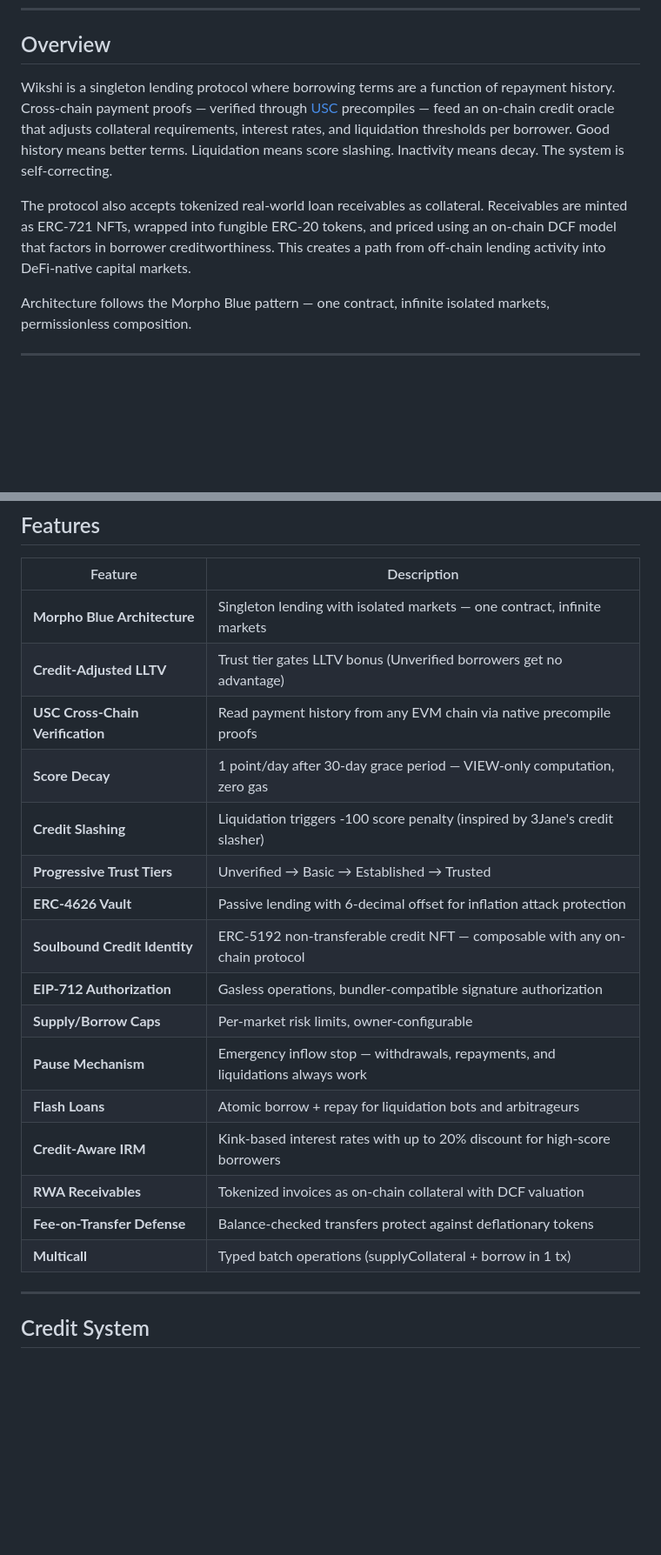
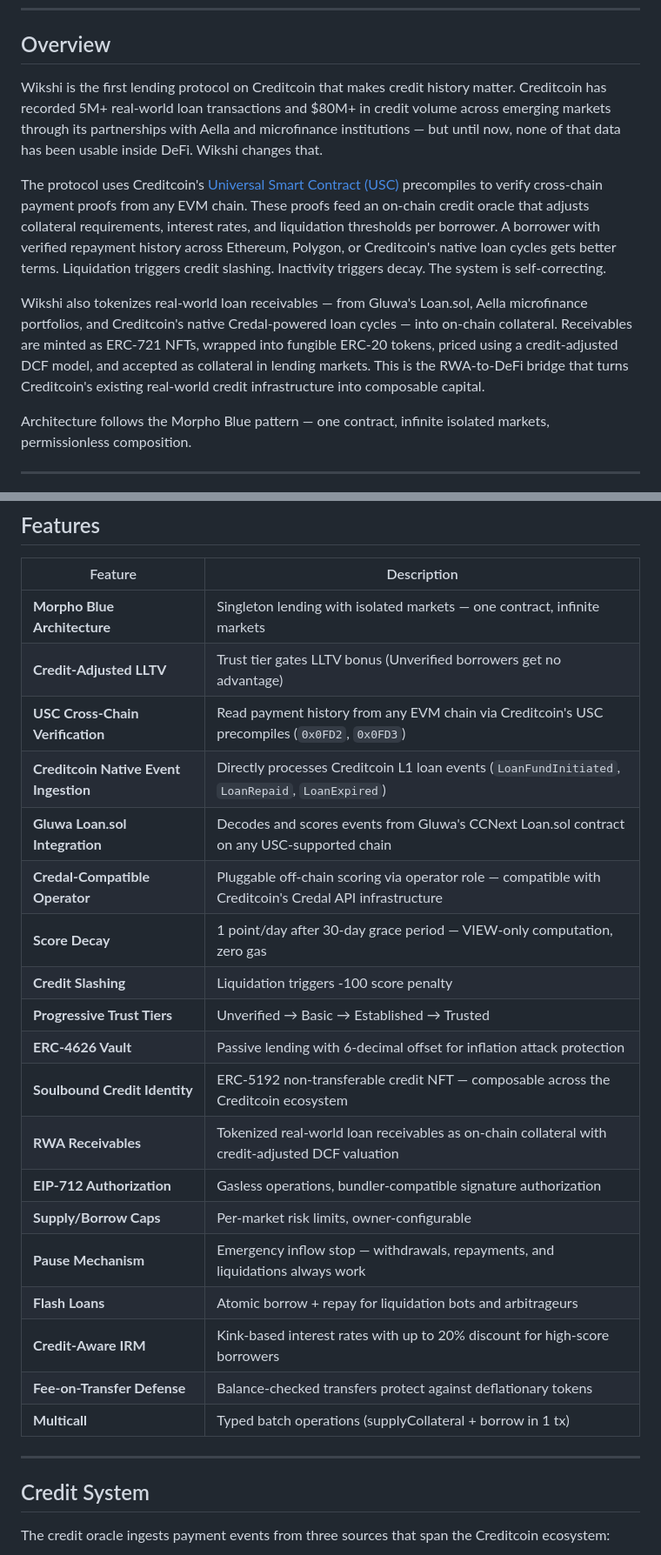
Before and after one commit to Miny-Labs/wikshi, a Markdown page: README.md, 2 parts joined by grey strips. Shown at 87% size. Rendered like a GitHub page; blank space fills up the shorter version.

````diff
--- a/README.md
+++ b/README.md
@@ -16,9 +16,11 @@
 
 ## Overview
 
-Wikshi is a singleton lending protocol where borrowing terms are a function of repayment history. Cross-chain payment proofs — verified through [USC](https://docs.creditcoin.org/) precompiles — feed an on-chain credit oracle that adjusts collateral requirements, interest rates, and liquidation thresholds per borrower. Good history means better terms. Liquidation means score slashing. Inactivity means decay. The system is self-correcting.
+Wikshi is the first lending protocol on Creditcoin that makes credit history matter. Creditcoin has recorded 5M+ real-world loan transactions and $80M+ in credit volume across emerging markets through its partnerships with Aella and microfinance institutions — but until now, none of that data has been usable inside DeFi. Wikshi changes that.
 
-The protocol also accepts tokenized real-world loan receivables as collateral. Receivables are minted as ERC-721 NFTs, wrapped into fungible ERC-20 tokens, and priced using an on-chain DCF model that factors in borrower creditworthiness. This creates a path from off-chain lending activity into DeFi-native capital markets.
+The protocol uses Creditcoin's [Universal Smart Contract (USC)](https://docs.creditcoin.org/) precompiles to verify cross-chain payment proofs from any EVM chain. These proofs feed an on-chain credit oracle that adjusts collateral requirements, interest rates, and liquidation thresholds per borrower. A borrower with verified repayment history across Ethereum, Polygon, or Creditcoin's native loan cycles gets better terms. Liquidation triggers credit slashing. Inactivity triggers decay. The system is self-correcting.
+
+Wikshi also tokenizes real-world loan receivables — from Gluwa's Loan.sol, Aella microfinance portfolios, and Creditcoin's native Credal-powered loan cycles — into on-chain collateral. Receivables are minted as ERC-721 NFTs, wrapped into fungible ERC-20 tokens, priced using a credit-adjusted DCF model, and accepted as collateral in lending markets. This is the RWA-to-DeFi bridge that turns Creditcoin's existing real-world credit infrastructure into composable capital.
 
 Architecture follows the Morpho Blue pattern — one contract, infinite isolated markets, permissionless composition.
 
@@ -101,18 +103,21 @@ graph TB
 |---------|-------------|
 | **Morpho Blue Architecture** | Singleton lending with isolated markets — one contract, infinite markets |
 | **Credit-Adjusted LLTV** | Trust tier gates LLTV bonus (Unverified borrowers get no advantage) |
-| **USC Cross-Chain Verification** | Read payment history from any EVM chain via native precompile proofs |
+| **USC Cross-Chain Verification** | Read payment history from any EVM chain via Creditcoin's USC precompiles (`0x0FD2`, `0x0FD3`) |
+| **Creditcoin Native Event Ingestion** | Directly processes Creditcoin L1 loan events (`LoanFundInitiated`, `LoanRepaid`, `LoanExpired`) |
+| **Gluwa Loan.sol Integration** | Decodes and scores events from Gluwa's CCNext Loan.sol contract on any USC-supported chain |
+| **Credal-Compatible Operator** | Pluggable off-chain scoring via operator role — compatible with Creditcoin's Credal API infrastructure |
 | **Score Decay** | 1 point/day after 30-day grace period — VIEW-only computation, zero gas |
-| **Credit Slashing** | Liquidation triggers -100 score penalty (inspired by 3Jane's credit slasher) |
+| **Credit Slashing** | Liquidation triggers -100 score penalty |
 | **Progressive Trust Tiers** | Unverified → Basic → Established → Trusted |
 | **ERC-4626 Vault** | Passive lending with 6-decimal offset for inflation attack protection |
-| **Soulbound Credit Identity** | ERC-5192 non-transferable credit NFT — composable with any on-chain protocol |
+| **Soulbound Credit Identity** | ERC-5192 non-transferable credit NFT — composable across the Creditcoin ecosystem |
+| **RWA Receivables** | Tokenized real-world loan receivables as on-chain collateral with credit-adjusted DCF valuation |
 | **EIP-712 Authorization** | Gasless operations, bundler-compatible signature authorization |
 | **Supply/Borrow Caps** | Per-market risk limits, owner-configurable |
 | **Pause Mechanism** | Emergency inflow stop — withdrawals, repayments, and liquidations always work |
 | **Flash Loans** | Atomic borrow + repay for liquidation bots and arbitrageurs |
 | **Credit-Aware IRM** | Kink-based interest rates with up to 20% discount for high-score borrowers |
-| **RWA Receivables** | Tokenized invoices as on-chain collateral with DCF valuation |
 | **Fee-on-Transfer Defense** | Balance-checked transfers protect against deflationary tokens |
 | **Multicall** | Typed batch operations (supplyCollateral + borrow in 1 tx) |
 
@@ -120,6 +125,8 @@ graph TB
 
 ## Credit System
 
+The credit oracle ingests payment events from three sources that span the Creditcoin ecosystem:
+
 ```mermaid
 graph LR
     subgraph Sources["Credit Sources"]
````
Also changed, not shown: other parts of README.md (+37 -17 lines).
